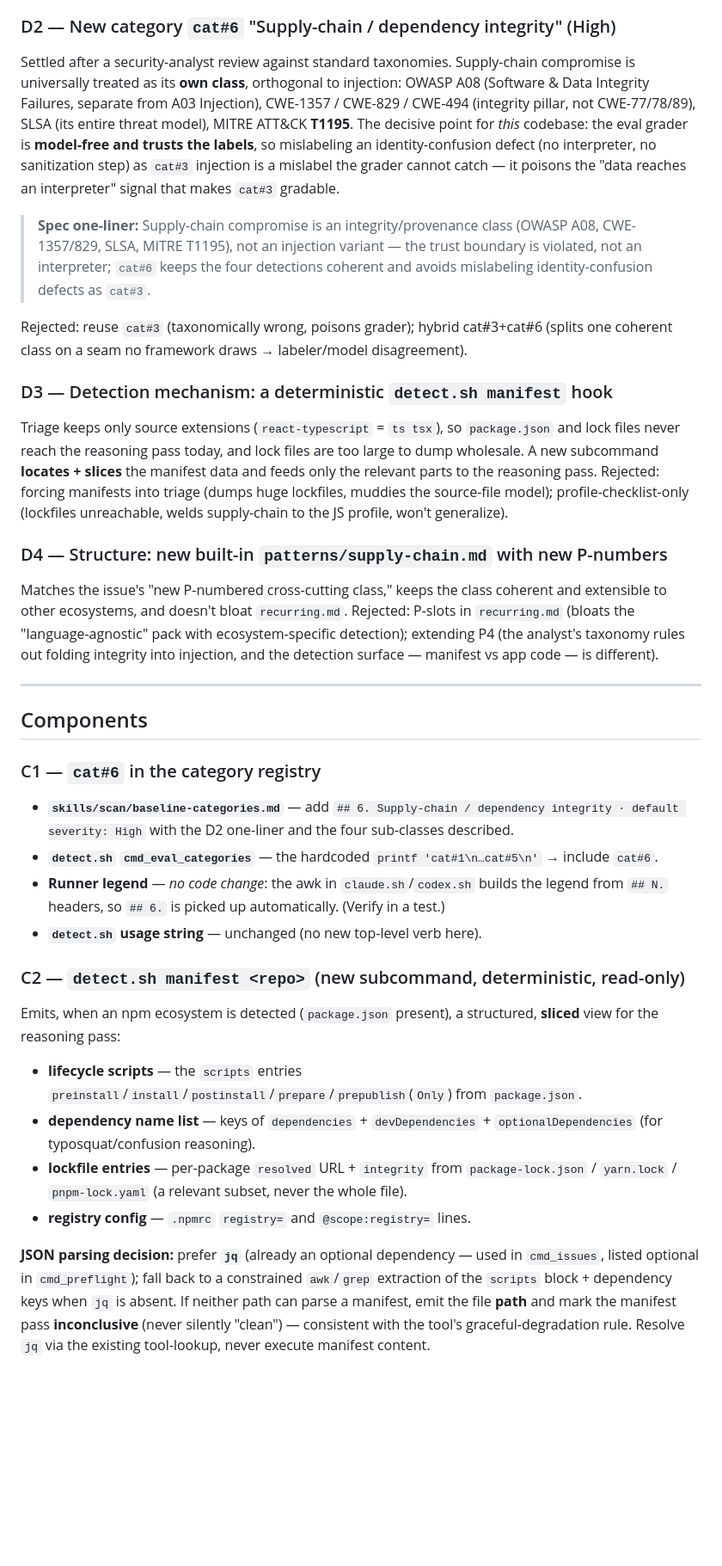
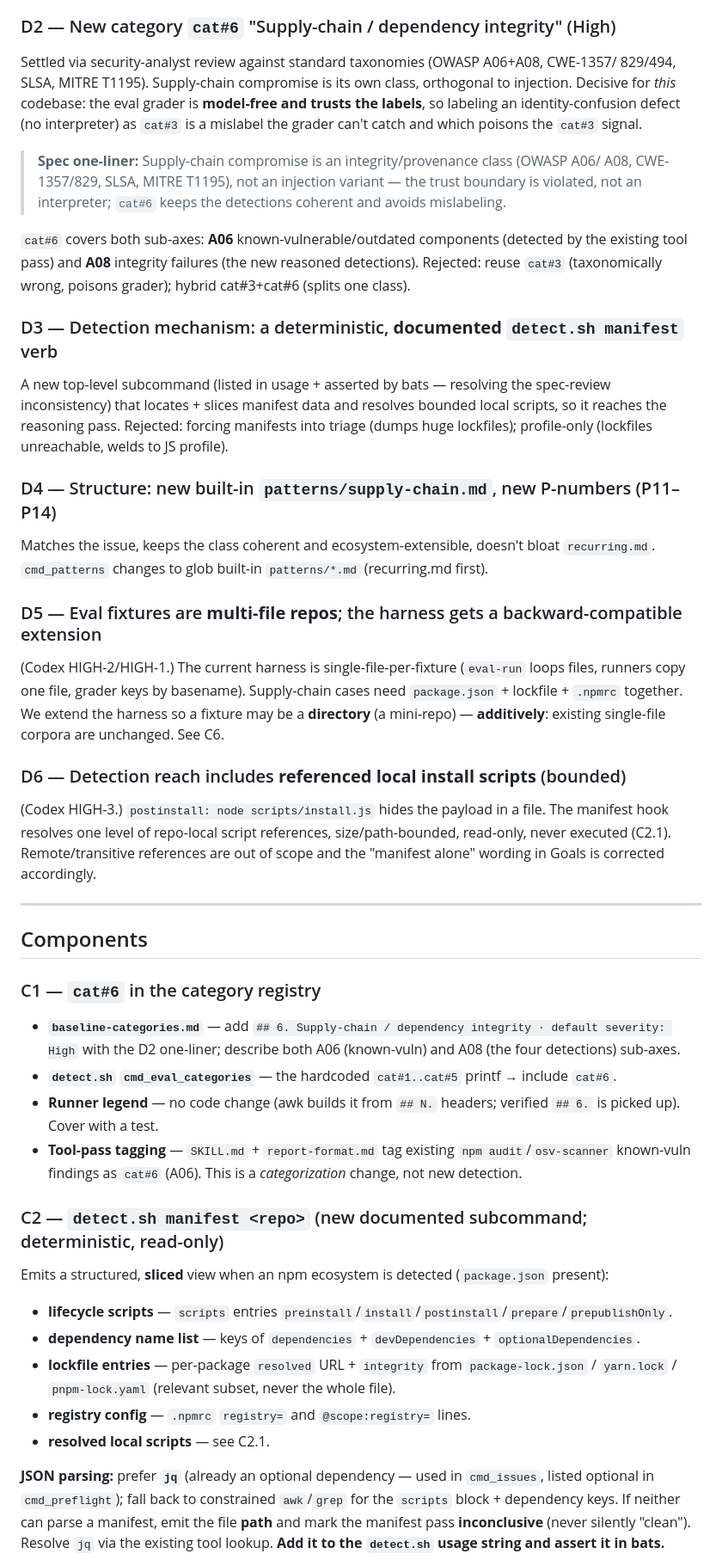
Before and after one commit to stylusnexus/defect-scan, a Markdown page: specs/2026-06-17-supply-chain-pattern-pack-design.md, the part around one of its changes. Shown at 86% size. Drawn GitHub-style; blank space fills up the shorter version.

```diff
--- a/specs/2026-06-17-supply-chain-pattern-pack-design.md
+++ b/specs/2026-06-17-supply-chain-pattern-pack-design.md
@@ -71,59 +79,62 @@ dataset. They ship at **Low/Medium** confidence with mandatory adversarial verif
 
 ### D2 — New category `cat#6` "Supply-chain / dependency integrity" (High)
-Settled after a security-analyst review against standard taxonomies. Supply-chain
-compromise is universally treated as its **own class**, orthogonal to injection:
-OWASP A08 (Software & Data Integrity Failures, separate from A03 Injection), CWE-1357 /
-CWE-829 / CWE-494 (integrity pillar, not CWE-77/78/89), SLSA (its entire threat model),
-MITRE ATT&CK **T1195**. The decisive point for *this* codebase: the eval grader is
-**model-free and trusts the labels**, so mislabeling an identity-confusion defect (no
-interpreter, no sanitization step) as `cat#3` injection is a mislabel the grader cannot
-catch — it poisons the "data reaches an interpreter" signal that makes `cat#3` gradable.
+Settled via security-analyst review against standard taxonomies (OWASP A06+A08, CWE-1357/
+829/494, SLSA, MITRE T1195). Supply-chain compromise is its own class, orthogonal to
+injection. Decisive for *this* codebase: the eval grader is **model-free and trusts the
+labels**, so labeling an identity-confusion defect (no interpreter) as `cat#3` is a mislabel
+the grader can't catch and which poisons the `cat#3` signal.
 
-> **Spec one-liner:** Supply-chain compromise is an integrity/provenance class (OWASP
-> A08, CWE-1357/829, SLSA, MITRE T1195), not an injection variant — the trust boundary
-> is violated, not an interpreter; `cat#6` keeps the four detections coherent and avoids
-> mislabeling identity-confusion defects as `cat#3`.
+> **Spec one-liner:** Supply-chain compromise is an integrity/provenance class (OWASP A06/
+> A08, CWE-1357/829, SLSA, MITRE T1195), not an injection variant — the trust boundary is
+> violated, not an interpreter; `cat#6` keeps the detections coherent and avoids mislabeling.
 
-Rejected: reuse `cat#3` (taxonomically wrong, poisons grader); hybrid cat#3+cat#6
-(splits one coherent class on a seam no framework draws → labeler/model disagreement).
+`cat#6` covers both sub-axes: **A06** known-vulnerable/outdated components (detected by the
+existing tool pass) and **A08** integrity failures (the new reasoned detections). Rejected:
+reuse `cat#3` (taxonomically wrong, poisons grader); hybrid cat#3+cat#6 (splits one class).
 
-### D3 — Detection mechanism: a deterministic `detect.sh manifest` hook
-Triage keeps only source extensions (`react-typescript` = `ts tsx`), so `package.json`
-and lock files never reach the reasoning pass today, and lock files are too large to
-dump wholesale. A new subcommand **locates + slices** the manifest data and feeds only
-the relevant parts to the reasoning pass. Rejected: forcing manifests into triage
-(dumps huge lockfiles, muddies the source-file model); profile-checklist-only (lockfiles
-unreachable, welds supply-chain to the JS profile, won't generalize).
+### D3 — Detection mechanism: a deterministic, **documented** `detect.sh manifest` verb
+A new top-level subcommand (listed in usage + asserted by bats — resolving the spec-review
+inconsistency) that locates + slices manifest data and resolves bounded local scripts, so it
+reaches the reasoning pass. Rejected: forcing manifests into triage (dumps huge lockfiles);
+profile-only (lockfiles unreachable, welds to JS profile).
 
-### D4 — Structure: new built-in `patterns/supply-chain.md` with new P-numbers
-Matches the issue's "new P-numbered cross-cutting class," keeps the class coherent and
-extensible to other ecosystems, and doesn't bloat `recurring.md`. Rejected: P-slots in
-`recurring.md` (bloats the "language-agnostic" pack with ecosystem-specific detection);
-extending P4 (the analyst's taxonomy rules out folding integrity into injection, and the
-detection surface — manifest vs app code — is different).
+### D4 — Structure: new built-in `patterns/supply-chain.md`, new P-numbers (P11–P14)
+Matches the issue, keeps the class coherent and ecosystem-extensible, doesn't bloat
+`recurring.md`. `cmd_patterns` changes to glob built-in `patterns/*.md` (recurring.md first).
+
+### D5 — Eval fixtures are **multi-file repos**; the harness gets a backward-compatible extension
+(Codex HIGH-2/HIGH-1.) The current harness is single-file-per-fixture (`eval-run` loops files,
+runners copy one file, grader keys by basename). Supply-chain cases need `package.json` +
+lockfile + `.npmrc` together. We extend the harness so a fixture may be a **directory** (a
+mini-repo) — **additively**: existing single-file corpora are unchanged. See C6.
+
+### D6 — Detection reach includes **referenced local install scripts** (bounded)
+(Codex HIGH-3.) `postinstall: node scripts/install.js` hides the payload in a file. The
+manifest hook resolves one level of repo-local script references, size/path-bounded,
+read-only, never executed (C2.1). Remote/transitive references are out of scope and the
+"manifest alone" wording in Goals is corrected accordingly.
 
 ---
 
 ## Components
 
 ### C1 — `cat#6` in the category registry
-- **`skills/scan/baseline-categories.md`** — add `## 6. Supply-chain / dependency integrity · default severity: High` with the D2 one-liner and the four sub-classes described.
-- **`detect.sh` `cmd_eval_categories`** — the hardcoded `printf 'cat#1\n…cat#5\n'` → include `cat#6`.
-- **Runner legend** — *no code change*: the awk in `claude.sh`/`codex.sh` builds the legend from `## N.` headers, so `## 6.` is picked up automatically. (Verify in a test.)
-- **`detect.sh` usage string** — unchanged (no new top-level verb here).
+- **`baseline-categories.md`** — add `## 6. Supply-chain / dependency integrity · default severity: High` with the D2 one-liner; describe both A06 (known-vuln) and A08 (the four detections) sub-axes.
+- **`detect.sh` `cmd_eval_categories`** — the hardcoded `cat#1..cat#5` printf → include `cat#6`.
+- **Runner legend** — no code change (awk builds it from `## N.` headers; verified `## 6.` is picked up). Cover with a test.
+- **Tool-pass tagging** — `SKILL.md` + `report-format.md` tag existing `npm audit`/`osv-scanner` known-vuln findings as `cat#6` (A06). This is a *categorization* change, not new detection.
 
-### C2 — `detect.sh manifest <repo>` (new subcommand, deterministic, read-only)
-Emits, when an npm ecosystem is detected (`package.json` present), a structured,
-**sliced** view for the reasoning pass:
-- **lifecycle scripts** — the `scripts` entries `preinstall`/`install`/`postinstall`/`prepare`/`prepublish`(`Only`) from `package.json`.
-- **dependency name list** — keys of `dependencies` + `devDependencies` + `optionalDependencies` (for typosquat/confusion reasoning).
-- **lockfile entries** — per-package `resolved` URL + `integrity` from `package-lock.json` / `yarn.lock` / `pnpm-lock.yaml` (a relevant subset, never the whole file).
+### C2 — `detect.sh manifest <repo>` (new documented subcommand; deterministic, read-only)
+Emits a structured, **sliced** view when an npm ecosystem is detected (`package.json` present):
+- **lifecycle scripts** — `scripts` entries `preinstall`/`install`/`postinstall`/`prepare`/`prepublishOnly`.
+- **dependency name list** — keys of `dependencies` + `devDependencies` + `optionalDependencies`.
+- **lockfile entries** — per-package `resolved` URL + `integrity` from `package-lock.json` / `yarn.lock` / `pnpm-lock.yaml` (relevant subset, never the whole file).
 - **registry config** — `.npmrc` `registry=` and `@scope:registry=` lines.
+- **resolved local scripts** — see C2.1.
 
-**JSON parsing decision:** prefer **`jq`** (already an optional dependency — used in
-`cmd_issues`, listed optional in `cmd_preflight`); fall back to a constrained `awk`/`grep`
-extraction of the `scripts` block + dependency keys when `jq` is absent. If neither path
-can parse a manifest, emit the file **path** and mark the manifest pass **inconclusive**
-(never silently "clean") — consistent with the tool's graceful-degradation rule. Resolve
-`jq` via the existing tool-lookup, never execute manifest content.
+**JSON parsing:** prefer **`jq`** (already an optional dependency — used in `cmd_issues`,
+listed optional in `cmd_preflight`); fall back to constrained `awk`/`grep` for the `scripts`
+block + dependency keys. If neither can parse a manifest, emit the file **path** and mark the
+manifest pass **inconclusive** (never silently "clean"). Resolve `jq` via the existing tool
+lookup. **Add it to the `detect.sh` usage string and assert it in bats.**
 
```
Also changed, not shown: other parts of specs/2026-06-17-supply-chain-pattern-pack-design.md (+116 -104 lines).
